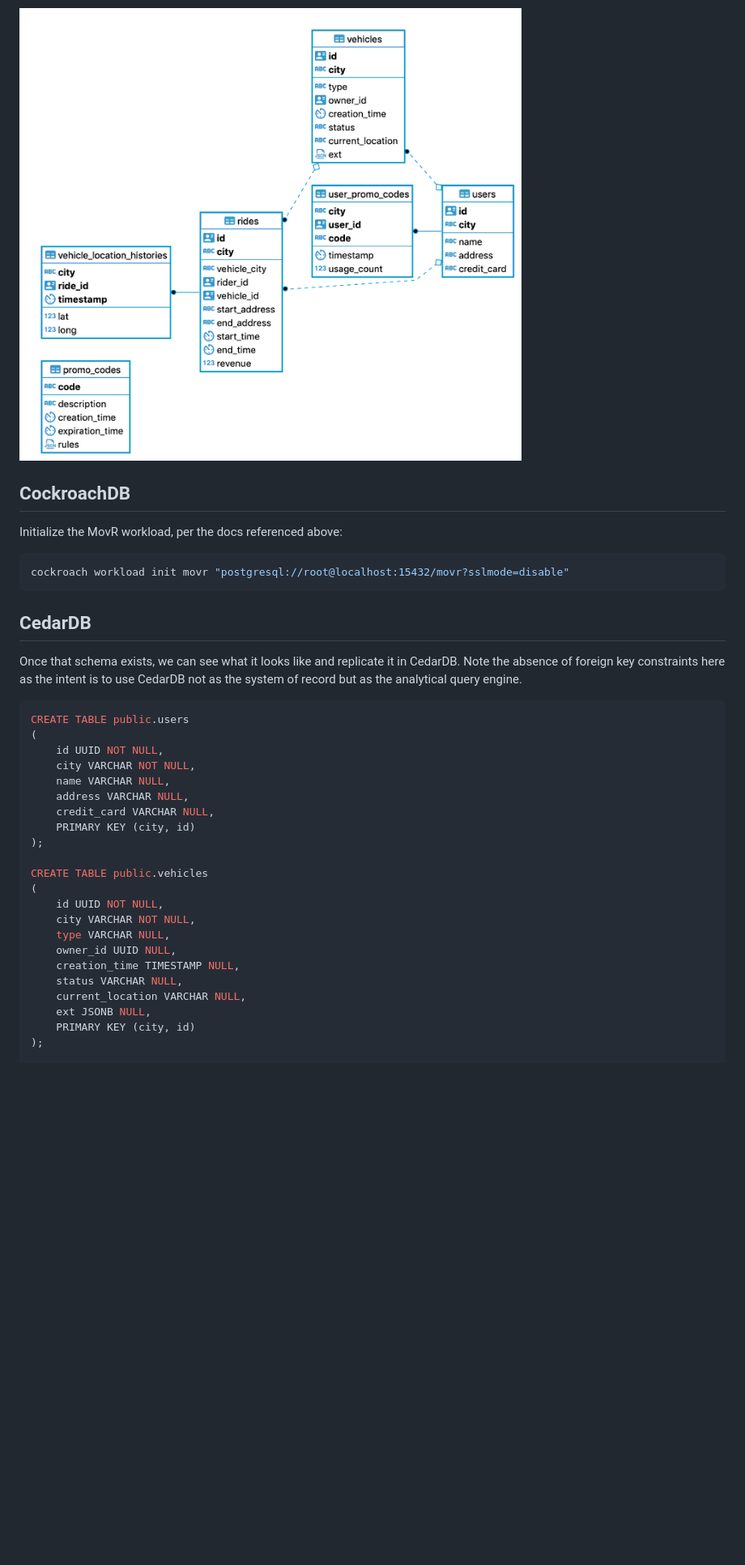
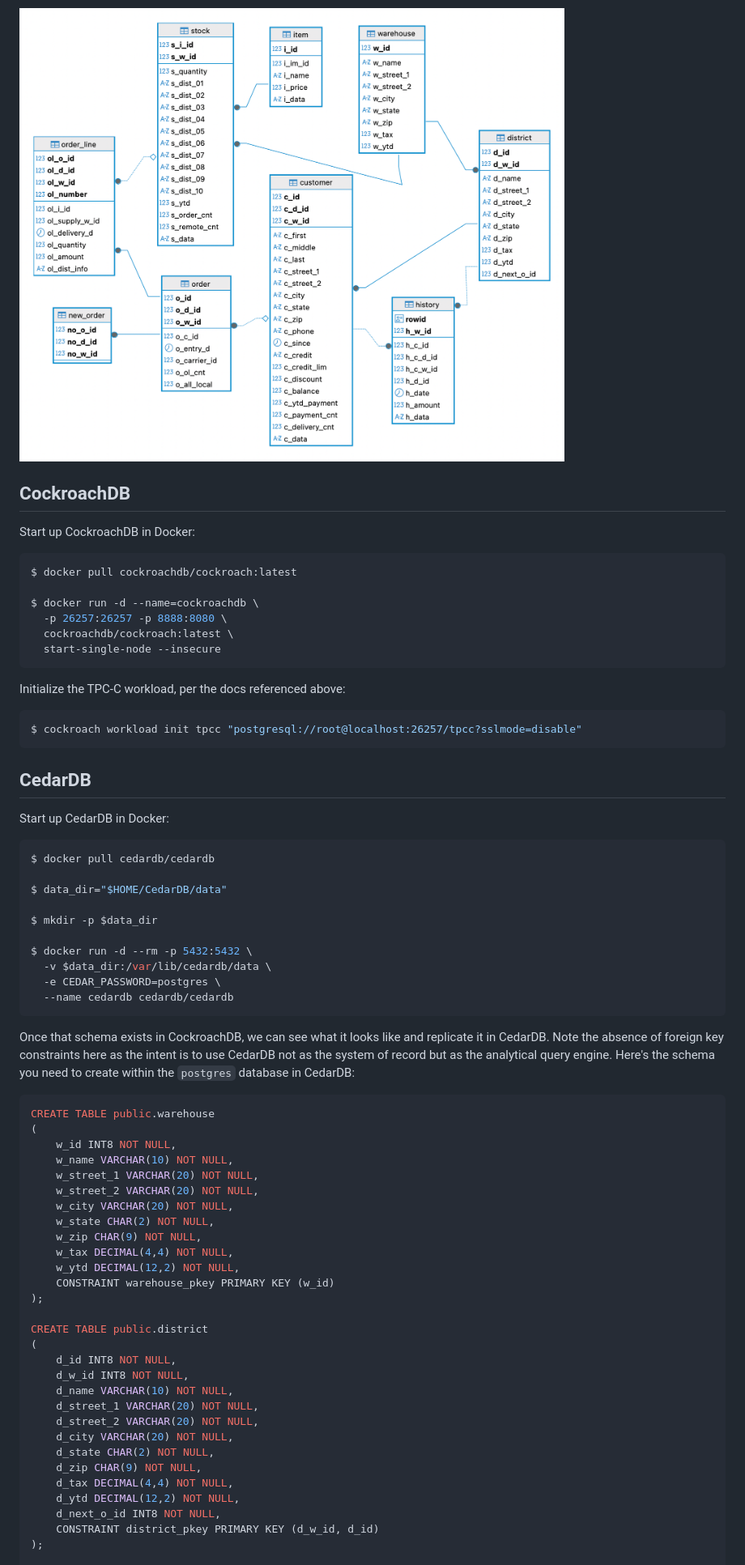
Before and after one commit to cedardb/examples, a Markdown page: crdb_cdc_cedardb/README.md, the part around the change printed below. Shown: that part at 81% size. Rendered like a GitHub page; pictures changed too: crdb_cdc_cedardb/movr_schema.png (deleted), crdb_cdc_cedardb/tpcc_erd.png (added); blank space fills up the shorter version.

````diff
--- a/crdb_cdc_cedardb/README.md
+++ b/crdb_cdc_cedardb/README.md
@@ -12,43 +11,78 @@ below.  Here are a couple of references on these changefeeds and the MovR demo:
 - [GitHub repo](https://github.com/cockroachlabs/cdc-webhook-sink-test-server) for Go webhook sink which
   was the inspiration for the code in this repo
 
-![Movr app schema](./movr_schema.png)
+![TPC-C schema](./tpcc_erd.png)
 
 ## CockroachDB
 
-Initialize the MovR workload, per the docs referenced above:
+Start up CockroachDB in Docker:
 
 ```bash
-cockroach workload init movr "postgresql://root@localhost:15432/movr?sslmode=disable"
+$ docker pull cockroachdb/cockroach:latest
+
+$ docker run -d --name=cockroachdb \
+  -p 26257:26257 -p 8888:8080 \
+  cockroachdb/cockroach:latest \
+  start-single-node --insecure
+```
+
+Initialize the TPC-C workload, per the docs referenced above:
+
+```bash
+$ cockroach workload init tpcc "postgresql://root@localhost:26257/tpcc?sslmode=disable"
 ```
 
 ## CedarDB
 
-Once that schema exists, we can see what it looks like and replicate it in CedarDB.  Note the absence
-of foreign key constraints here as the intent is to use CedarDB not as the system of record but
-as the analytical query engine.
+Start up CedarDB in Docker:
+
+```bash
+$ docker pull cedardb/cedardb
+
+$ data_dir="$HOME/CedarDB/data"
+
+$ mkdir -p $data_dir
+
+$ docker run -d --rm -p 5432:5432 \
+  -v $data_dir:/var/lib/cedardb/data \
+  -e CEDAR_PASSWORD=postgres \
+  --name cedardb cedardb/cedardb
+```
+
+Once that schema exists in CockroachDB, we can see what it looks like and
+replicate it in CedarDB.  Note the absence of foreign key constraints here as
+the intent is to use CedarDB not as the system of record but as the analytical
+query engine.  Here's the schema you need to create within the `postgres`
+database in CedarDB:
 
 ```sql
-CREATE TABLE public.users
+CREATE TABLE public.warehouse
 (
-	id UUID NOT NULL,
-	city VARCHAR NOT NULL,
-	name VARCHAR NULL,
-	address VARCHAR NULL,
-	credit_card VARCHAR NULL,
-	PRIMARY KEY (city, id)
+	w_id INT8 NOT NULL,
+	w_name VARCHAR(10) NOT NULL,
+	w_street_1 VARCHAR(20) NOT NULL,
+	w_street_2 VARCHAR(20) NOT NULL,
+	w_city VARCHAR(20) NOT NULL,
+	w_state CHAR(2) NOT NULL,
+	w_zip CHAR(9) NOT NULL,
+	w_tax DECIMAL(4,4) NOT NULL,
+	w_ytd DECIMAL(12,2) NOT NULL,
+	CONSTRAINT warehouse_pkey PRIMARY KEY (w_id)
 );
 
-CREATE TABLE public.vehicles
+CREATE TABLE public.district
 (
-	id UUID NOT NULL,
-	city VARCHAR NOT NULL,
-	type VARCHAR NULL,
-	owner_id UUID NULL,
-	creation_time TIMESTAMP NULL,
-	status VARCHAR NULL,
-	current_location VARCHAR NULL,
-	ext JSONB NULL,
-	PRIMARY KEY (city, id)
+	d_id INT8 NOT NULL,
+	d_w_id INT8 NOT NULL,
+	d_name VARCHAR(10) NOT NULL,
+	d_street_1 VARCHAR(20) NOT NULL,
+	d_street_2 VARCHAR(20) NOT NULL,
+	d_city VARCHAR(20) NOT NULL,
+	d_state CHAR(2) NOT NULL,
+	d_zip CHAR(9) NOT NULL,
+	d_tax DECIMAL(4,4) NOT NULL,
+	d_ytd DECIMAL(12,2) NOT NULL,
+	d_next_o_id INT8 NOT NULL,
+	CONSTRAINT district_pkey PRIMARY KEY (d_w_id, d_id)
 );
 
````
Also changed, not shown: other parts of crdb_cdc_cedardb/README.md (+172 -56 lines), crdb_cdc_cedardb/crdb_cdc_cedardb_arch_diagram.png (added), crdb_cdc_cedardb/dbvis_cedardb_result.png (added), crdb_cdc_cedardb/dbvis_crdb_result.png (added).
